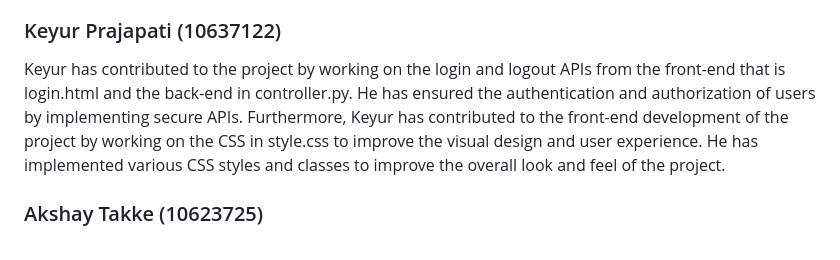
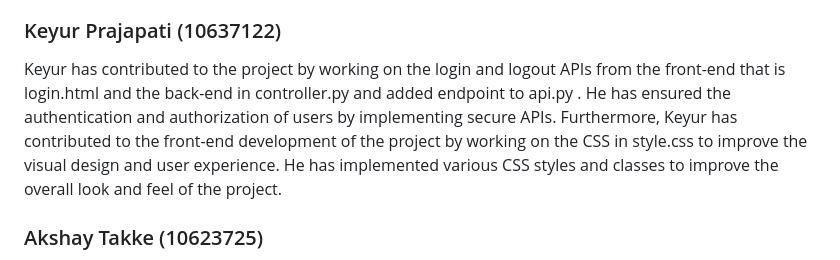
Before and after one commit to AkshayTakke/ticketManagement, a Markdown page: README.md, the part around the change. Drawn GitHub-style.

```diff
--- a/README.md
+++ b/README.md
@@ -110,7 +110,7 @@ Run the following command to start the server:</p>
 
 <h3>Keyur Prajapati (10637122)</h3>
 
-<p>Keyur has contributed to the project by working on the login and logout APIs from the front-end that is login.html and the back-end in controller.py. He has ensured the authentication and authorization of users by implementing secure APIs. Furthermore, Keyur has contributed to the front-end development of the project by working on the CSS in style.css to improve the visual design and user experience. He has implemented various CSS styles and classes to improve the overall look and feel of the project.</p>
+<p>Keyur has contributed to the project by working on the login and logout APIs from the front-end that is login.html and the back-end in controller.py and added endpoint to api.py . He has ensured the authentication and authorization of users by implementing secure APIs. Furthermore, Keyur has contributed to the front-end development of the project by working on the CSS in style.css to improve the visual design and user experience. He has implemented various CSS styles and classes to improve the overall look and feel of the project.</p>
 
 <h3>Akshay Takke (10623725)</h3>
 
```
